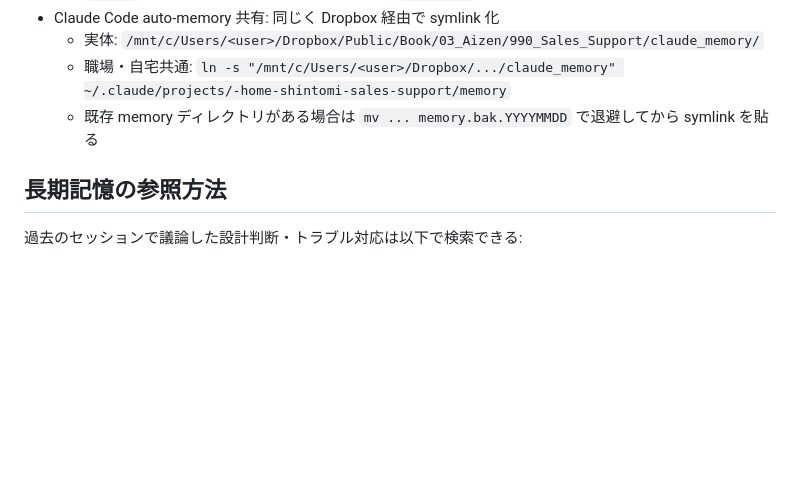
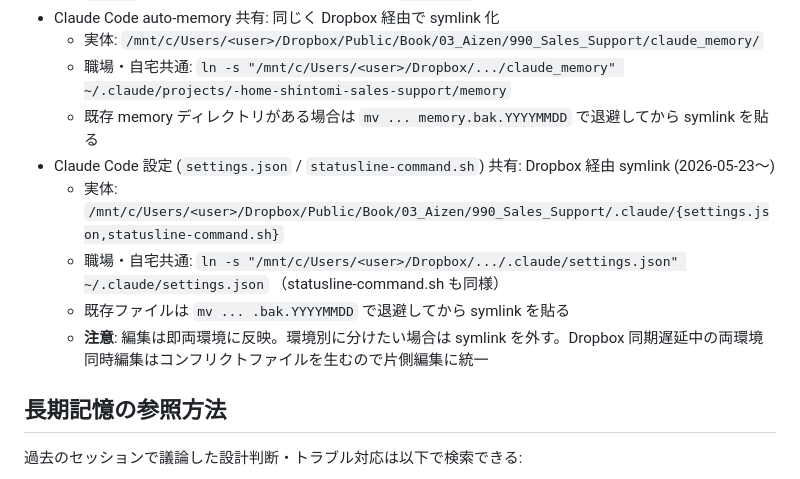
Before and after one commit to shintomish/sales_support, a Markdown page: CLAUDE.md, the part around the change. GitHub-like rendering; blank space fills up the shorter version.

Commit message:
docs(claude): settings.json / statusline-command.sh の Dropbox symlink 共有を追記
職場・自宅併用環境で Claude Code 設定を Dropbox 経由 symlink で同期する手順を
memory.db / claude_memory と同じセクションに追記。同時編集時のコンフリクト
注意も併記。

Co-Authored-By: Claude Opus 4.6 <noreply@anthropic.com>

```diff
--- a/CLAUDE.md
+++ b/CLAUDE.md
@@ -138,6 +138,11 @@ docker compose up -d
   - 実体: `/mnt/c/Users/<user>/Dropbox/Public/Book/03_Aizen/990_Sales_Support/claude_memory/`
   - 職場・自宅共通: `ln -s "/mnt/c/Users/<user>/Dropbox/.../claude_memory" ~/.claude/projects/-home-shintomi-sales-support/memory`
   - 既存 memory ディレクトリがある場合は `mv ... memory.bak.YYYYMMDD` で退避してから symlink を貼る
+- Claude Code 設定 (`settings.json` / `statusline-command.sh`) 共有: Dropbox 経由 symlink (2026-05-23〜)
+  - 実体: `/mnt/c/Users/<user>/Dropbox/Public/Book/03_Aizen/990_Sales_Support/.claude/{settings.json,statusline-command.sh}`
+  - 職場・自宅共通: `ln -s "/mnt/c/Users/<user>/Dropbox/.../.claude/settings.json" ~/.claude/settings.json` （statusline-command.sh も同様）
+  - 既存ファイルは `mv ... .bak.YYYYMMDD` で退避してから symlink を貼る
+  - **注意**: 編集は即両環境に反映。環境別に分けたい場合は symlink を外す。Dropbox 同期遅延中の両環境同時編集はコンフリクトファイルを生むので片側編集に統一
 
 ## 長期記憶の参照方法
 過去のセッションで議論した設計判断・トラブル対応は以下で検索できる:
```
